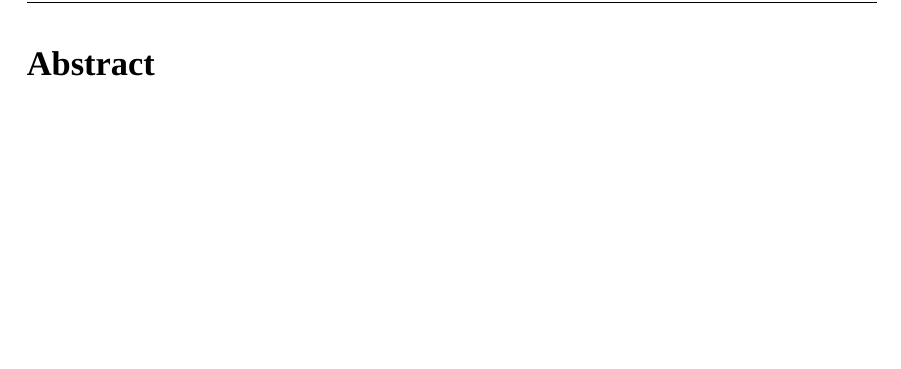
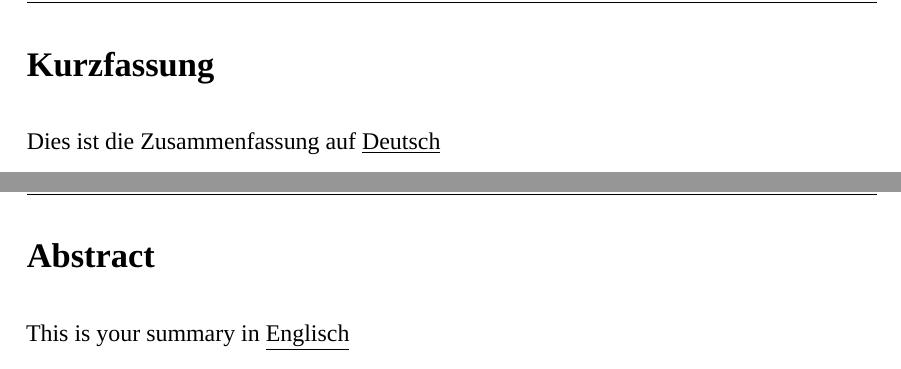
Before and after one commit to LEMMIIX/latex-ba-template, a LaTeX document (main.tex, which reads chapter/0_Abstract.tex, chapter/0_Kurzfassung.tex): part of page 3 of 14 before the commit and two parts of pages 3 and 4 of 15 after it, the two joined at a grey line, cut at the place of the change, the shorter picture padded with empty space. Compiled offline with XeLaTeX; a missing font is replaced by an installed copy or a similar font.

Commit message:
füge deutsche Kurzfassung hinzu und weitere Hinweise zum Druck

```diff
--- a/chapter/0_Abstract.tex
+++ b/chapter/0_Abstract.tex
@@ -1,2 +1,4 @@
 \section*{Abstract}
 \label{sec:abstract}
+
+This is your summary in \underline{Englisch}
--- /dev/null
+++ b/chapter/0_Kurzfassung.tex
@@ -0,0 +1,4 @@
+\section*{Kurzfassung}
+\label{sec:kurzfassung}
+
+Dies ist die Zusammenfassung auf \underline{Deutsch}
--- a/main.tex
+++ b/main.tex
@@ -96,6 +98,8 @@ keepaspectratio]{resources/images/deckblatt.png}%
 \setcounter{page}{2}
 
-% Abstract und Verzeichnisse vor dem Textteil römisch nummerieren
+% Abstract und Verzeichnisse
+\input{chapter/0_Kurzfassung.tex}
+\newpage
 \input{chapter/0_Abstract.tex}
 \newpage
 \tableofcontents
```
Also changed, not shown: chapter/KI_Verzeichnis.tex (+1 -1 lines), resources/settings/settings.tex (+1 -0 lines), Beispiel.pdf, README.md, main.tex (6 more changed lines).
